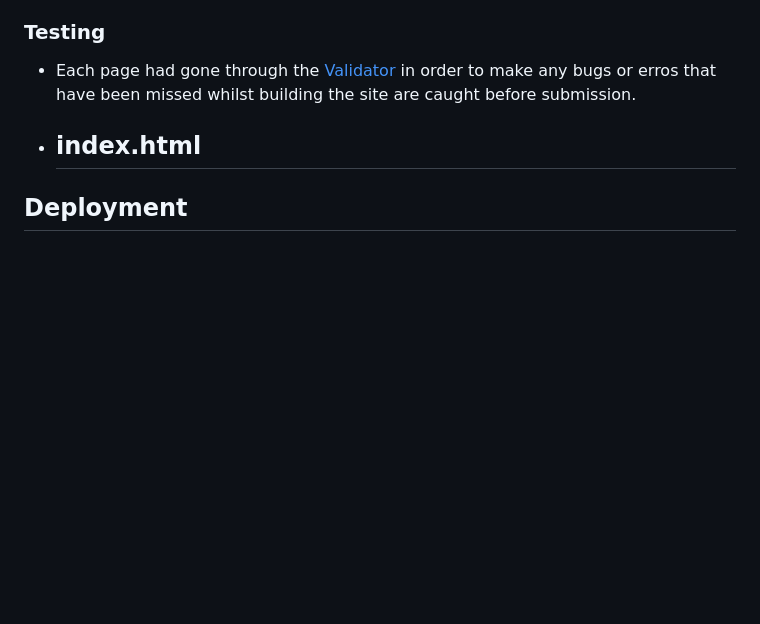
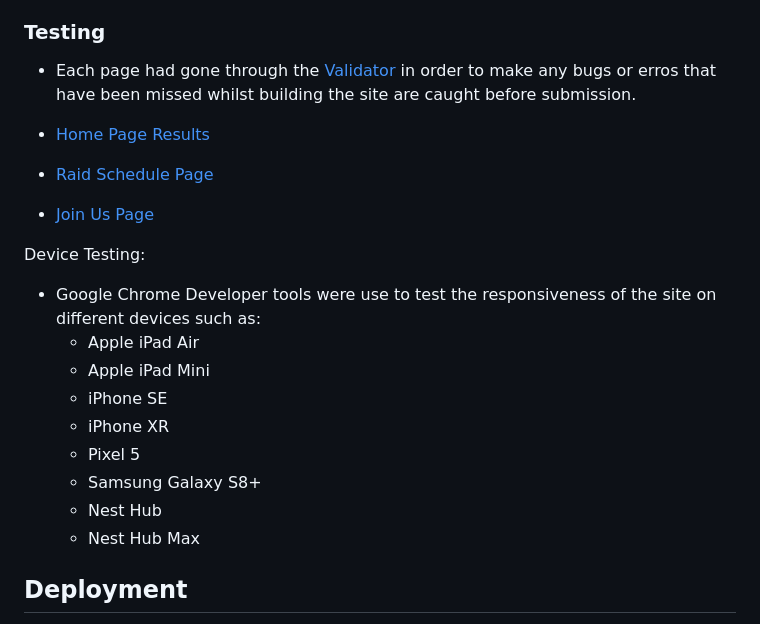
Before and after one commit to emmajdaniel96/infamous-reapers, a Markdown page: README.md, the part around the change. GitHub-like rendering; blank space fills up the shorter version.

Commit message:
Add testing result screenshots to testing section of readme file

```diff
--- a/README.md
+++ b/README.md
@@ -169,8 +169,22 @@ The features above have not been implemented in the main release of the site due
 
 - Each page had gone through the [Validator](https://validator.w3.org/) in order to make any bugs or erros that have been missed whilst building the site are caught before submission.
 
-* index.html
-    -
+* [Home Page Results]('testing/index.html-result.jpg')
+
+* [Raid Schedule Page]('testing/raids.html-result.jpg')
+
+* [Join Us Page]('testing/joinus.html-result.jpg')
+
+Device Testing:
+- Google Chrome Developer tools were use to test the responsiveness of the site on different devices such as:
+   - Apple iPad Air
+   - Apple iPad Mini
+   - iPhone SE
+   - iPhone XR
+   - Pixel 5
+   - Samsung Galaxy S8+
+   - Nest Hub
+   - Nest Hub Max
 
 ## Deployment
 
```
Also changed, not shown: testing/index.html-result.jpg (added).
